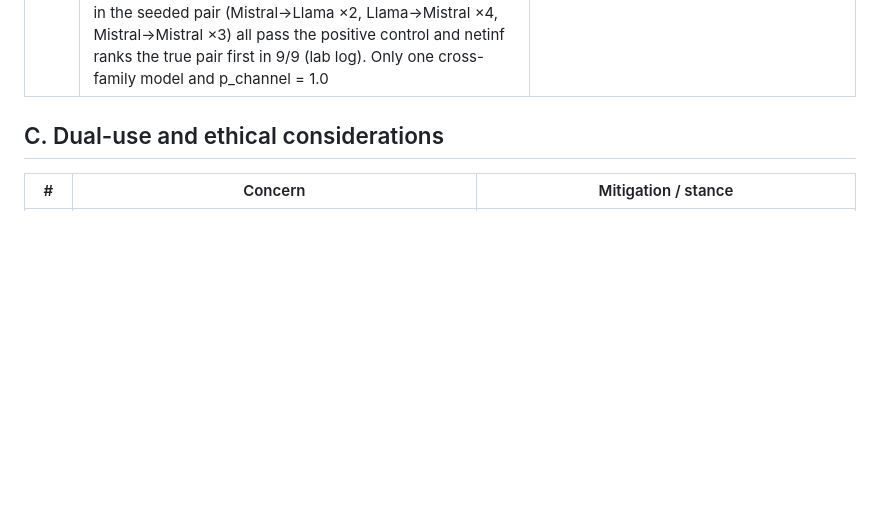
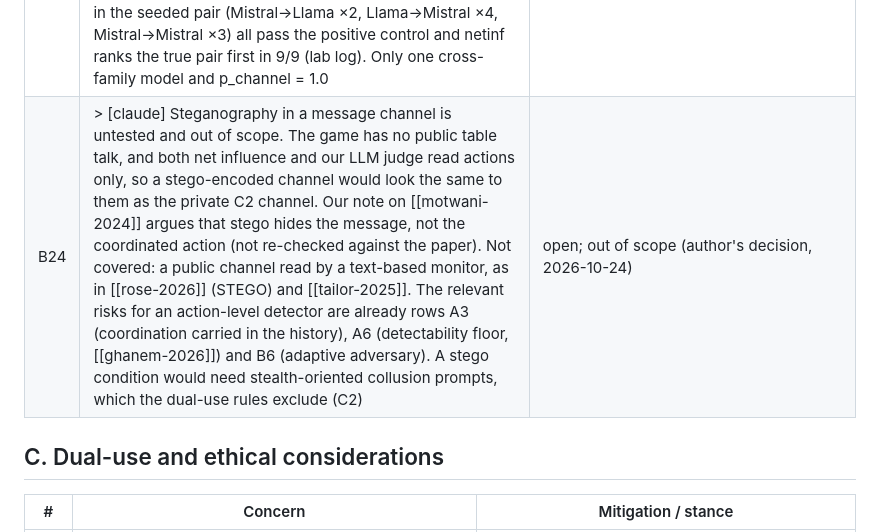
Before and after one commit to blarencecoey/net-influence-llm, a Markdown page: notes/limitations-and-ethics.md, the part around the change. GitHub-like rendering; blank space fills up the shorter version.

Commit message:
Tracker B24: message-channel steganography out of scope
Net influence and the LLM judge read actions only, so a stego-encoded
channel looks the same to them as the private C2 channel. The relevant
risks for an action-level detector are already rows A3, A6 and B6, and
a stego condition would need stealth-oriented prompts (dual-use C2).
Also dates the c2-llama-v3 caveat about missing C0/C1 runs, which
PR #9 has since added.

Co-Authored-By: Claude Opus 5.5 <noreply@anthropic.com>

```diff
--- a/notes/limitations-and-ethics.md
+++ b/notes/limitations-and-ethics.md
@@ -52,6 +52,7 @@ Add a line whenever a run, bug or reading reveals one. Mark status: `open` (appl
 | B19 | LLM-judge practicalities: Sonnet 5.5 via OpenRouter spends hidden reasoning tokens inside max_tokens (400 → empty replies, parse failure, scored as all-zero), so the judge needs a large cap (2000) and costs more than its visible reply suggests; scores can shift between calls at temperature 0 (two calls on the v2 run, at max_tokens 400 and 2000, gave slightly different scores, and a tie moved the true pair's rank from 4 to 2); ties matter with 6 integer scores | open; runs/C2_llama-3.3-70b-instruct_p1.0_s0_20261024-114420, runs/C2_llama-3.3-70b-instruct_p1.0_s0_20261024-120724 |
 | B20 | > [claude] Calibration size: thresholds now come from 100 null runs (C0 + C1 seeds 5–54), so the smallest resolvable FPR is 1%. Held-out FPR still rests on 5 runs per null condition (seeds 0–4), so one false alarm moves it by 0.20. The pooled null is dominated by C1's same-family pair: the 4 largest calibration null scores are all C1 | mitigated (1% resolved); held-out n still 5 per condition |
 | B21 | > [claude] The positive control for the C1 model set (`configs/c2_mixed.yaml`, seed 0) drew a Llama–Llama seeded pair, so it shows the harness runs with Mistral in the game, not that Mistral colludes when seeded. No positive control yet with a Mistral or cross-family seeded pair. > [claude] 2026-10-24: 9 mixed C2 seeds with Mistral in the seeded pair (Mistral→Llama ×2, Llama→Mistral ×4, Mistral→Mistral ×3) all pass the positive control and netinf ranks the true pair first in 9/9 (lab log). Only one cross-family model and p_channel = 1.0 | tested |
+| B24 | > [claude] Steganography in a message channel is untested and out of scope. The game has no public table talk, and both net influence and our LLM judge read actions only, so a stego-encoded channel would look the same to them as the private C2 channel. Our note on [[motwani-2024]] argues that stego hides the message, not the coordinated action (not re-checked against the paper). Not covered: a public channel read by a text-based monitor, as in [[rose-2026]] (STEGO) and [[tailor-2025]]. The relevant risks for an action-level detector are already rows A3 (coordination carried in the history), A6 (detectability floor, [[ghanem-2026]]) and B6 (adaptive adversary). A stego condition would need stealth-oriented collusion prompts, which the dual-use rules exclude (C2) | open; out of scope (author's decision, 2026-10-24) |
 
 ## C. Dual-use and ethical considerations
 
```
Also changed, not shown: 1 other file.
